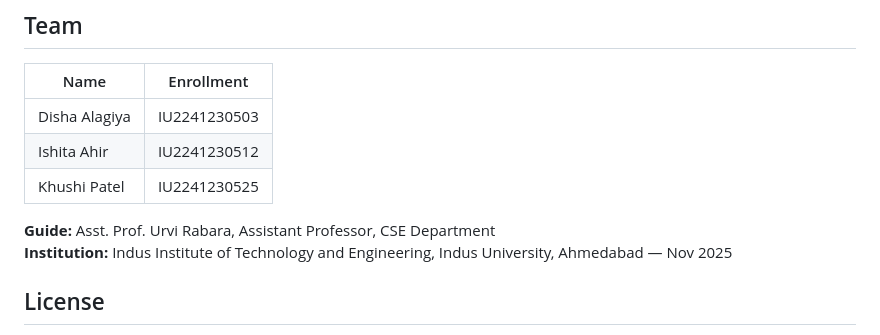
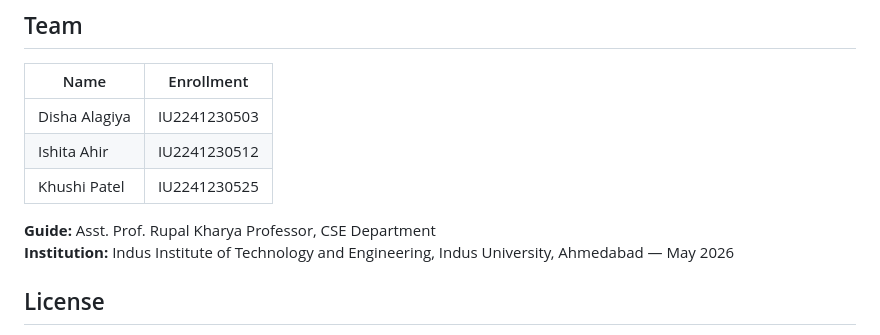
Before and after one commit to khushi13124/veris, a Markdown page: README.md, the part around the change. Drawn GitHub-style.

Commit message:
Update README.md
Edit Guide Name

```diff
--- a/README.md
+++ b/README.md
@@ -336,8 +336,8 @@ python -m src.module5_inference --smoke-only
 | Ishita Ahir | IU2241230512 |
 | Khushi Patel | IU2241230525 |
 
-**Guide:** Asst. Prof. Urvi Rabara, Assistant Professor, CSE Department
-**Institution:** Indus Institute of Technology and Engineering, Indus University, Ahmedabad — Nov 2025
+**Guide:** Asst. Prof. Rupal Kharya Professor, CSE Department
+**Institution:** Indus Institute of Technology and Engineering, Indus University, Ahmedabad — May 2026
 
 ## License
 
```
